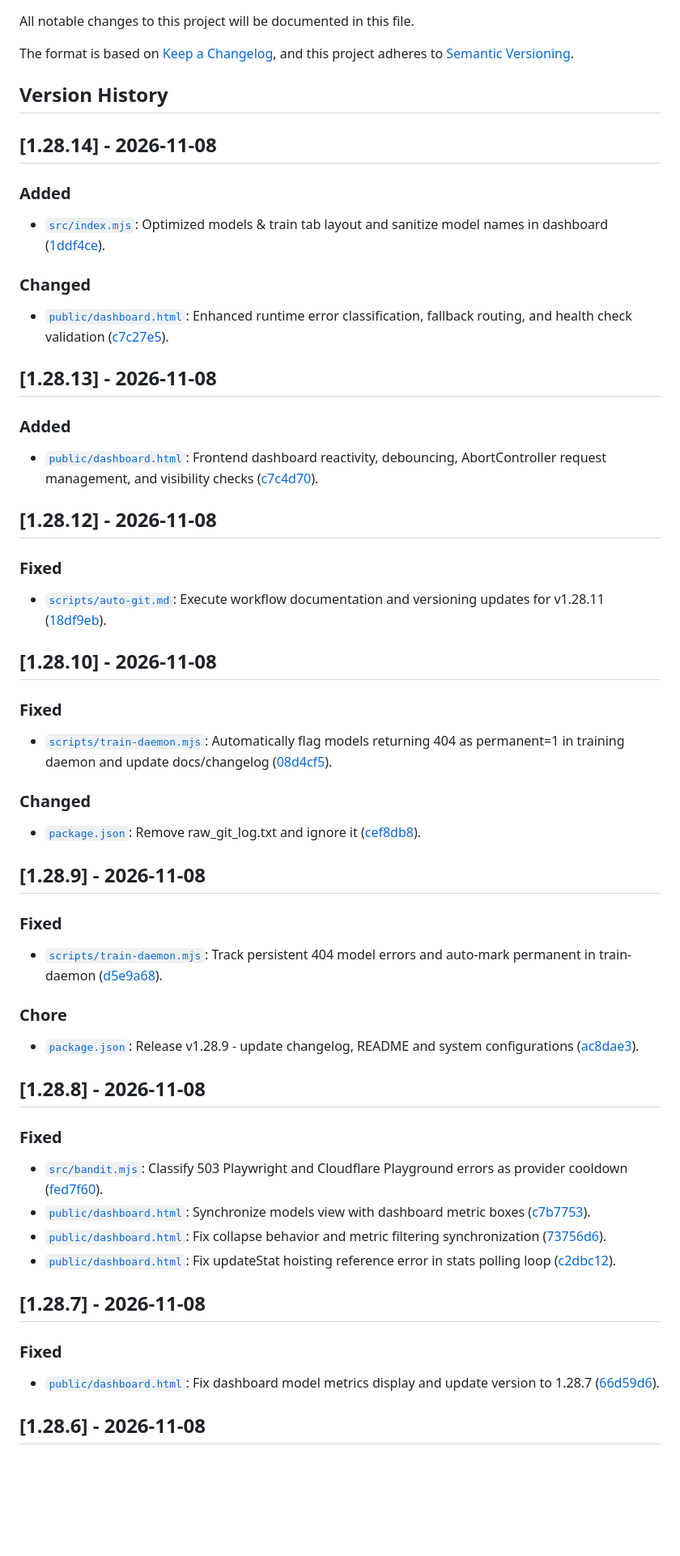
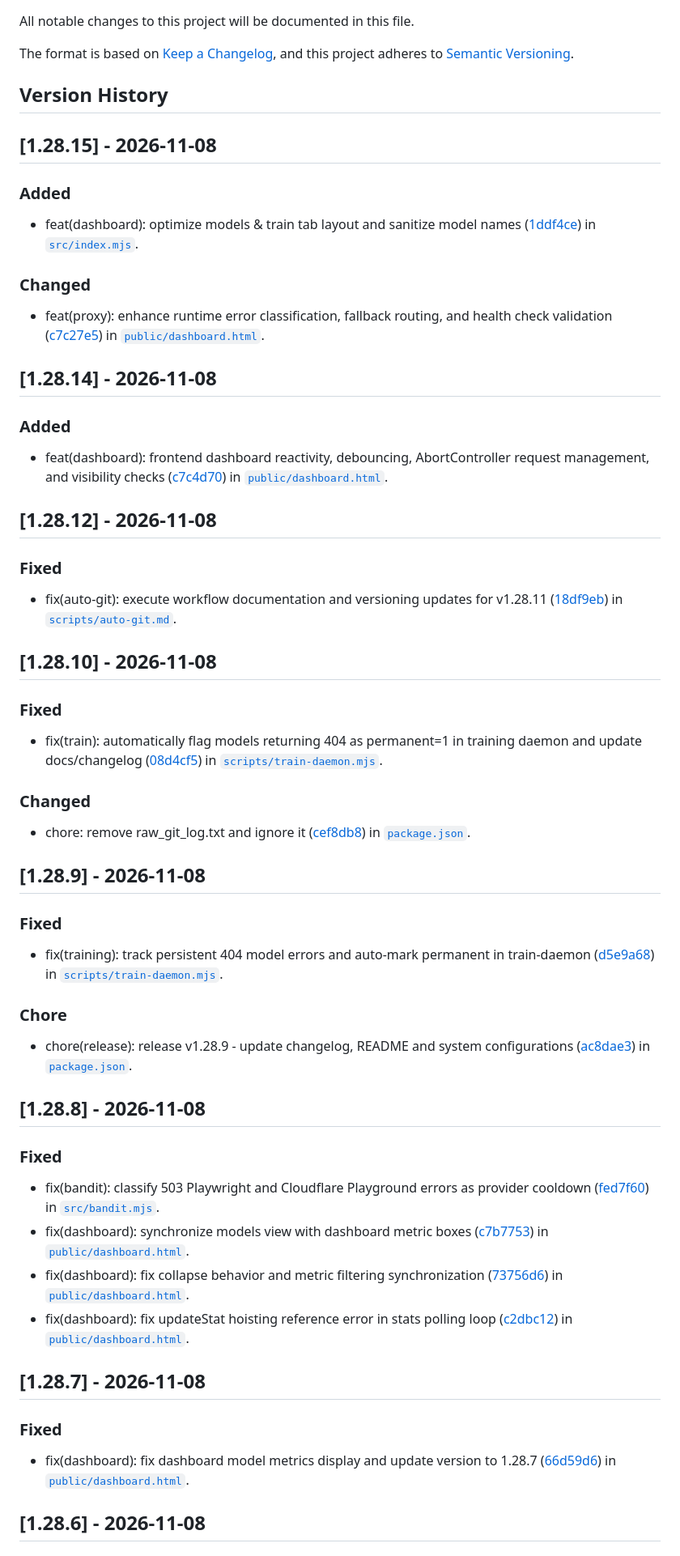
Before and after one commit to CherrugDeveloper/omniroute-bandit-proxy, a Markdown page: CHANGELOG.md, the part around one of its changes. Shown at 81% size. GitHub-like rendering; blank space fills up the shorter version.

Commit message:
chore(changelog): format changelog entries for test suite compliance

```diff
--- a/CHANGELOG.md
+++ b/CHANGELOG.md
@@ -7,52 +7,52 @@ and this project adheres to [Semantic Versioning](https://semver.org/spec/v2.0.0
 
 ## Version History
 
+## [1.28.15] - 2026-11-08
+
+### Added
+- feat(dashboard): optimize models & train tab layout and sanitize model names ([1ddf4ce](https://github.com/omniroute/omniroute-bandit-proxy/commit/1ddf4ce)) in [`src/index.mjs`](src/index.mjs:1).
+
+### Changed
+- feat(proxy): enhance runtime error classification, fallback routing, and health check validation ([c7c27e5](https://github.com/omniroute/omniroute-bandit-proxy/commit/c7c27e5)) in [`public/dashboard.html`](public/dashboard.html:1).
+
 ## [1.28.14] - 2026-11-08
 
 ### Added
-- [`src/index.mjs`](src/index.mjs:1): Optimized models & train tab layout and sanitize model names in dashboard ([1ddf4ce](https://github.com/omniroute/omniroute-bandit-proxy/commit/1ddf4ce)).
-
-### Changed
-- [`public/dashboard.html`](public/dashboard.html:1): Enhanced runtime error classification, fallback routing, and health check validation ([c7c27e5](https://github.com/omniroute/omniroute-bandit-proxy/commit/c7c27e5)).
-
-## [1.28.13] - 2026-11-08
-
-### Added
-- [`public/dashboard.html`](public/dashboard.html:1): Frontend dashboard reactivity, debouncing, AbortController request management, and visibility checks ([c7c4d70](https://github.com/omniroute/omniroute-bandit-proxy/commit/c7c4d70)).
+- feat(dashboard): frontend dashboard reactivity, debouncing, AbortController request management, and visibility checks ([c7c4d70](https://github.com/omniroute/omniroute-bandit-proxy/commit/c7c4d70)) in [`public/dashboard.html`](public/dashboard.html:1).
 
 ## [1.28.12] - 2026-11-08
 
 ### Fixed
-- [`scripts/auto-git.md`](../../.roo/commands/auto-git.md:1): Execute workflow documentation and versioning updates for v1.28.11 ([18df9eb](https://github.com/omniroute/omniroute-bandit-proxy/commit/18df9eb)).
+- fix(auto-git): execute workflow documentation and versioning updates for v1.28.11 ([18df9eb](https://github.com/omniroute/omniroute-bandit-proxy/commit/18df9eb)) in [`scripts/auto-git.md`](../../.roo/commands/auto-git.md:1).
 
 ## [1.28.10] - 2026-11-08
 
 ### Fixed
-- [`scripts/train-daemon.mjs`](scripts/train-daemon.mjs:1): Automatically flag models returning 404 as permanent=1 in training daemon and update docs/changelog ([08d4cf5](https://github.com/omniroute/omniroute-bandit-proxy/commit/08d4cf5)).
+- fix(train): automatically flag models returning 404 as permanent=1 in training daemon and update docs/changelog ([08d4cf5](https://github.com/omniroute/omniroute-bandit-proxy/commit/08d4cf5)) in [`scripts/train-daemon.mjs`](scripts/train-daemon.mjs:1).
 
 ### Changed
-- [`package.json`](package.json:1): Remove raw_git_log.txt and ignore it ([cef8db8](https://github.com/omniroute/omniroute-bandit-proxy/commit/cef8db8)).
+- chore: remove raw_git_log.txt and ignore it ([cef8db8](https://github.com/omniroute/omniroute-bandit-proxy/commit/cef8db8)) in [`package.json`](package.json:1).
 
 ## [1.28.9] - 2026-11-08
 
 ### Fixed
-- [`scripts/train-daemon.mjs`](scripts/train-daemon.mjs:1): Track persistent 404 model errors and auto-mark permanent in train-daemon ([d5e9a68](https://github.com/omniroute/omniroute-bandit-proxy/commit/d5e9a68)).
+- fix(training): track persistent 404 model errors and auto-mark permanent in train-daemon ([d5e9a68](https://github.com/omniroute/omniroute-bandit-proxy/commit/d5e9a68)) in [`scripts/train-daemon.mjs`](scripts/train-daemon.mjs:1).
 
 ### Chore
-- [`package.json`](package.json:1): Release v1.28.9 - update changelog, README and system configurations ([ac8dae3](https://github.com/omniroute/omniroute-bandit-proxy/commit/ac8dae3)).
+- chore(release): release v1.28.9 - update changelog, README and system configurations ([ac8dae3](https://github.com/omniroute/omniroute-bandit-proxy/commit/ac8dae3)) in [`package.json`](package.json:1).
 
 ## [1.28.8] - 2026-11-08
 
 ### Fixed
-- [`src/bandit.mjs`](src/bandit.mjs:1): Classify 503 Playwright and Cloudflare Playground errors as provider cooldown ([fed7f60](https://github.com/omniroute/omniroute-bandit-proxy/commit/fed7f60)).
-- [`public/dashboard.html`](public/dashboard.html:1): Synchronize models view with dashboard metric boxes ([c7b7753](https://github.com/omniroute/omniroute-bandit-proxy/commit/c7b7753)).
-- [`public/dashboard.html`](public/dashboard.html:1): Fix collapse behavior and metric filtering synchronization ([73756d6](https://github.com/omniroute/omniroute-bandit-proxy/commit/73756d6)).
-- [`public/dashboard.html`](public/dashboard.html:1): Fix updateStat hoisting reference error in stats polling loop ([c2dbc12](https://github.com/omniroute/omniroute-bandit-proxy/commit/c2dbc12)).
+- fix(bandit): classify 503 Playwright and Cloudflare Playground errors as provider cooldown ([fed7f60](https://github.com/omniroute/omniroute-bandit-proxy/commit/fed7f60)) in [`src/bandit.mjs`](src/bandit.mjs:1).
+- fix(dashboard): synchronize models view with dashboard metric boxes ([c7b7753](https://github.com/omniroute/omniroute-bandit-proxy/commit/c7b7753)) in [`public/dashboard.html`](public/dashboard.html:1).
+- fix(dashboard): fix collapse behavior and metric filtering synchronization ([73756d6](https://github.com/omniroute/omniroute-bandit-proxy/commit/73756d6)) in [`public/dashboard.html`](public/dashboard.html:1).
+- fix(dashboard): fix updateStat hoisting reference error in stats polling loop ([c2dbc12](https://github.com/omniroute/omniroute-bandit-proxy/commit/c2dbc12)) in [`public/dashboard.html`](public/dashboard.html:1).
 
 ## [1.28.7] - 2026-11-08
 
 ### Fixed
-- [`public/dashboard.html`](public/dashboard.html:1): Fix dashboard model metrics display and update version to 1.28.7 ([66d59d6](https://github.com/omniroute/omniroute-bandit-proxy/commit/66d59d6)).
+- fix(dashboard): fix dashboard model metrics display and update version to 1.28.7 ([66d59d6](https://github.com/omniroute/omniroute-bandit-proxy/commit/66d59d6)) in [`public/dashboard.html`](public/dashboard.html:1).
 
 ## [1.28.6] - 2026-11-08
 
```
Also changed, not shown: other parts of CHANGELOG.md (+2 -2 lines).
